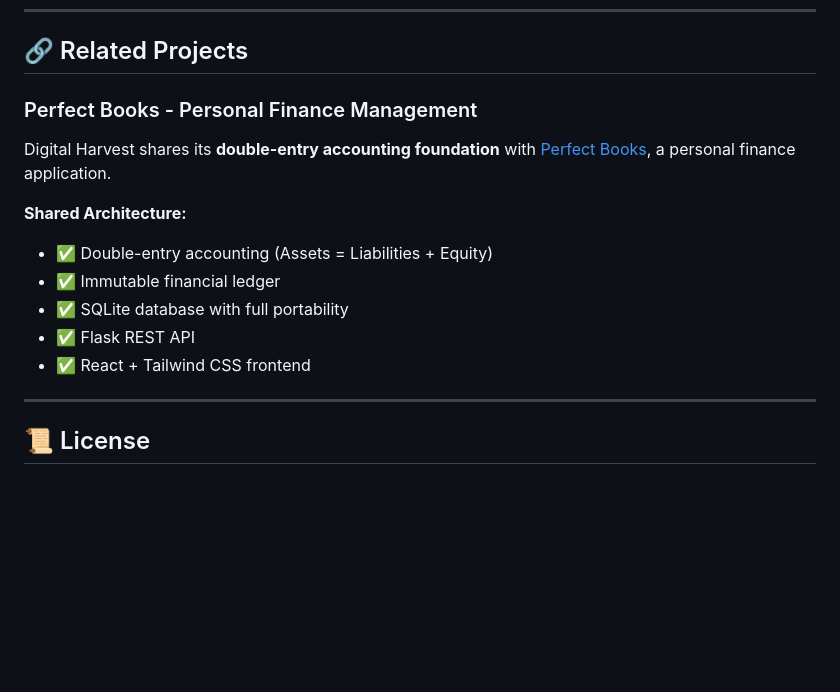
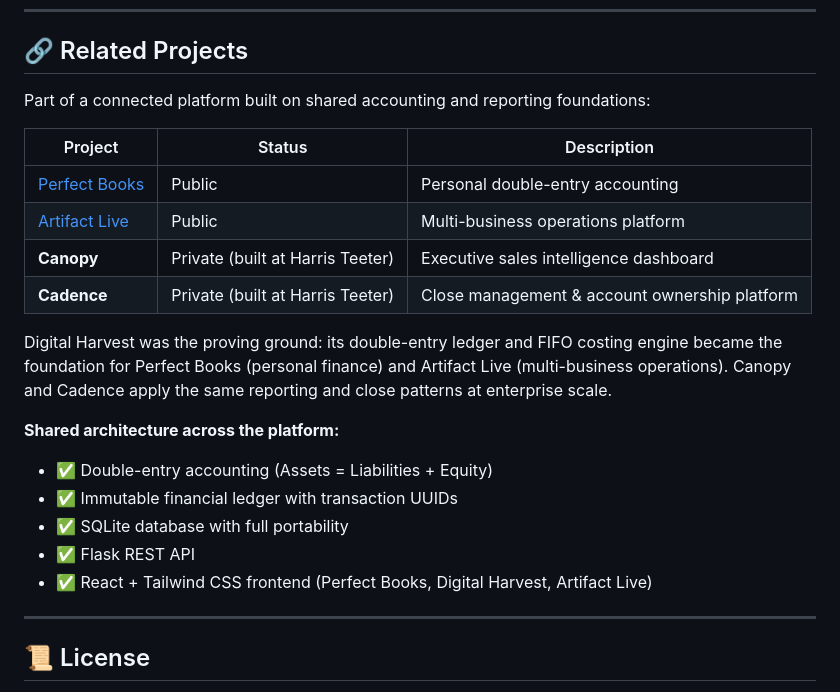
Before and after one commit to matthew-s-jenkins/digital-harvest-sim, a Markdown page: README.md, the part around one of its changes. Drawn GitHub-style; blank space fills up the shorter version.

```diff
--- a/README.md
+++ b/README.md
@@ -238,16 +244,23 @@ Schema changes are handled automatically via `migration_runner.py`. Migration fi
 
 ## 🔗 Related Projects
 
-### Perfect Books - Personal Finance Management
+Part of a connected platform built on shared accounting and reporting foundations:
 
-Digital Harvest shares its **double-entry accounting foundation** with [Perfect Books](https://github.com/matthew-s-jenkins/perfect-books), a personal finance application.
+| Project | Status | Description |
+|---------|--------|-------------|
+| [Perfect Books](https://github.com/matthew-s-jenkins/perfect-books) | Public | Personal double-entry accounting |
+| [Artifact Live](https://github.com/matthew-s-jenkins/artifact-live) | Public | Multi-business operations platform |
+| **Canopy** | Private (built at Harris Teeter) | Executive sales intelligence dashboard |
+| **Cadence** | Private (built at Harris Teeter) | Close management & account ownership platform |
 
-**Shared Architecture:**
+Digital Harvest was the proving ground: its double-entry ledger and FIFO costing engine became the foundation for Perfect Books (personal finance) and Artifact Live (multi-business operations). Canopy and Cadence apply the same reporting and close patterns at enterprise scale.
+
+**Shared architecture across the platform:**
 - ✅ Double-entry accounting (Assets = Liabilities + Equity)
-- ✅ Immutable financial ledger
+- ✅ Immutable financial ledger with transaction UUIDs
 - ✅ SQLite database with full portability
 - ✅ Flask REST API
-- ✅ React + Tailwind CSS frontend
+- ✅ React + Tailwind CSS frontend (Perfect Books, Digital Harvest, Artifact Live)
 
 ---
 
```
Also changed, not shown: other parts of README.md (+18 -12 lines).
